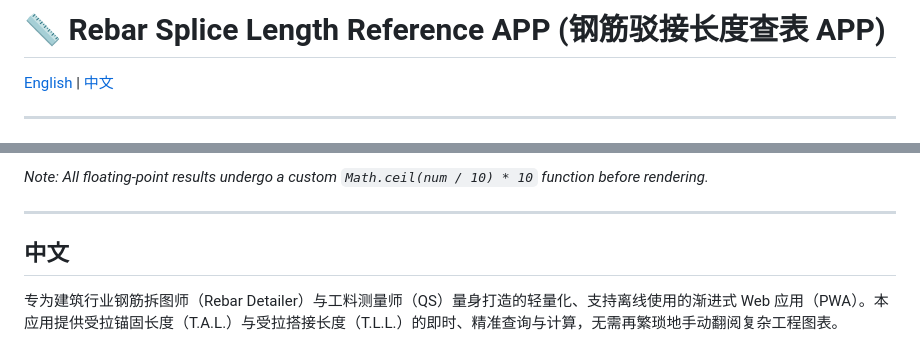
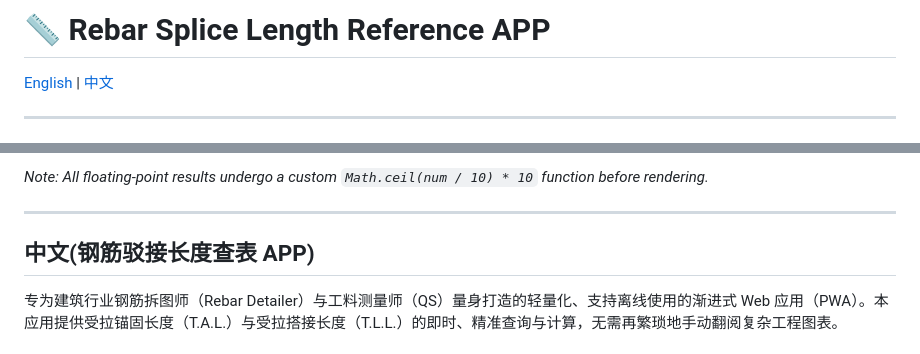
Before and after one commit to gdtohk/rebar-app, a Markdown page: README.md, 2 parts joined by grey strips. Drawn GitHub-style.

Commit message:
Refine README structure and language
Updated the README to improve clarity and formatting.

```diff
--- a/README.md
+++ b/README.md
@@ -1,5 +1,4 @@
-# 📏 Rebar Splice Length Reference APP (钢筋驳接长度查表 APP)
-
+# 📏 Rebar Splice Length Reference APP
 [English](#english) | [中文](#中文-1)
 
 ---
@@ -46,7 +45,7 @@ The application derives final lengths by cross-referencing the base matrix array
 
 ---
 
-## 中文
+## 中文(钢筋驳接长度查表 APP)
 
 专为建筑行业钢筋拆图师（Rebar Detailer）与工料测量师（QS）量身打造的轻量化、支持离线使用的渐进式 Web 应用（PWA）。本应用提供受拉锚固长度（T.A.L.）与受拉搭接长度（T.L.L.）的即时、精准查询与计算，无需再繁琐地手动翻阅复杂工程图表。
 
```
